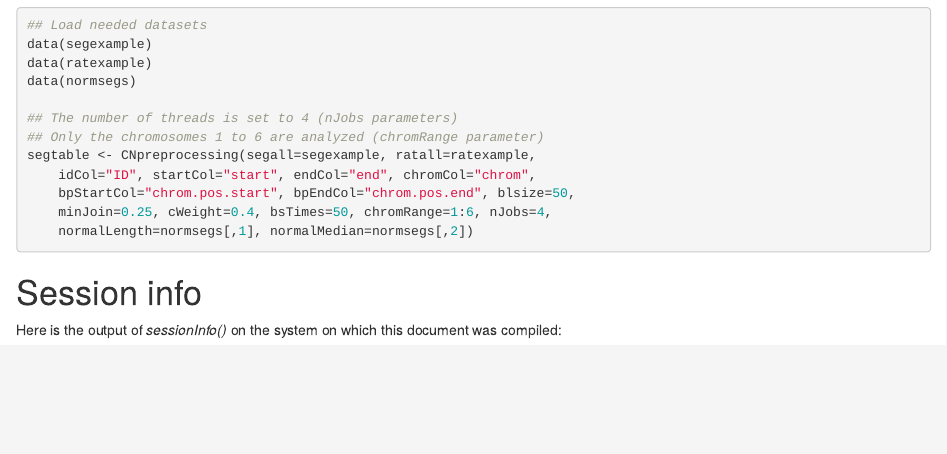
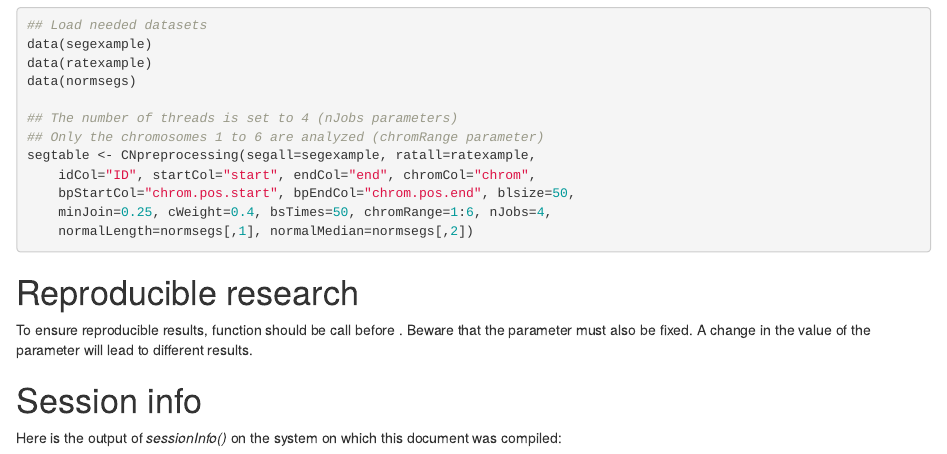
Before and after one commit to KrasnitzLab/CNprep, an R Markdown document (vignettes/CNprep.Rmd): the page in a window 1100 px wide, from 4820 px down. Rendered offline with R 4.5, knitr and Pandoc, with nearby package versions; drawn as R Markdown's standard HTML page in place of the format the file asks for; some code elsewhere in the file could not run offline; a font, style sheet, LaTeX package, included part or bibliography that could not be used is replaced or left out.

Commit message:
Add Reproducible reseach section in vignette

````diff
--- a/vignettes/CNprep.Rmd
+++ b/vignettes/CNprep.Rmd
@@ -398,6 +398,14 @@ segtable <- CNpreprocessing(segall=segexample, ratall=ratexample,
 ```
 
 
+# Reproducible research
+
+To ensure reproducible results, \code{set.seed()} function should be call
+before \code{CNpreprocessing}. Beware that the \code{nJobs} parameter must
+also be fixed. A change in the value of the \code{nJobs} parameter will
+lead to different results.
+
+
 # Session info
 
 Here is the output of *sessionInfo()* on the system on which this document
````
